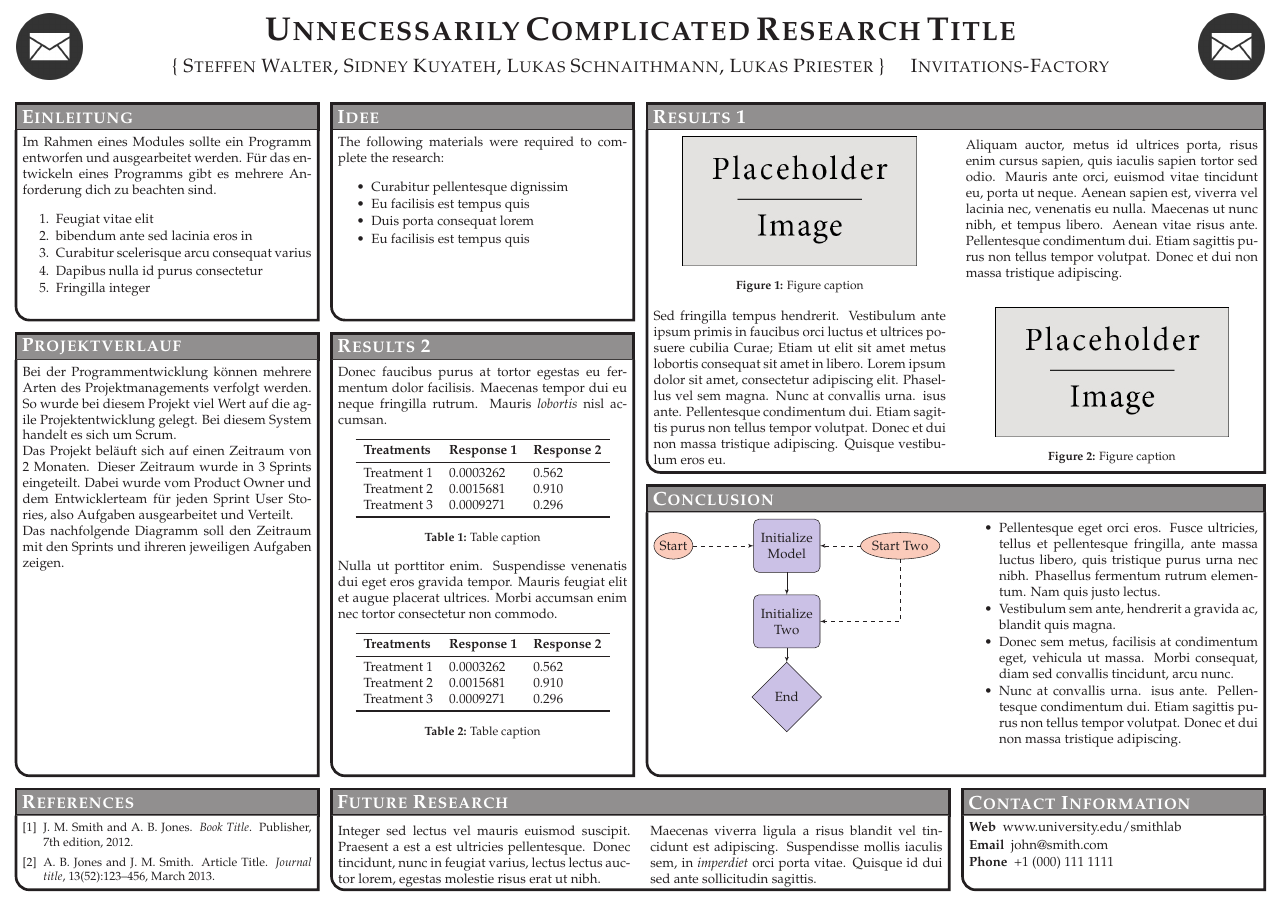
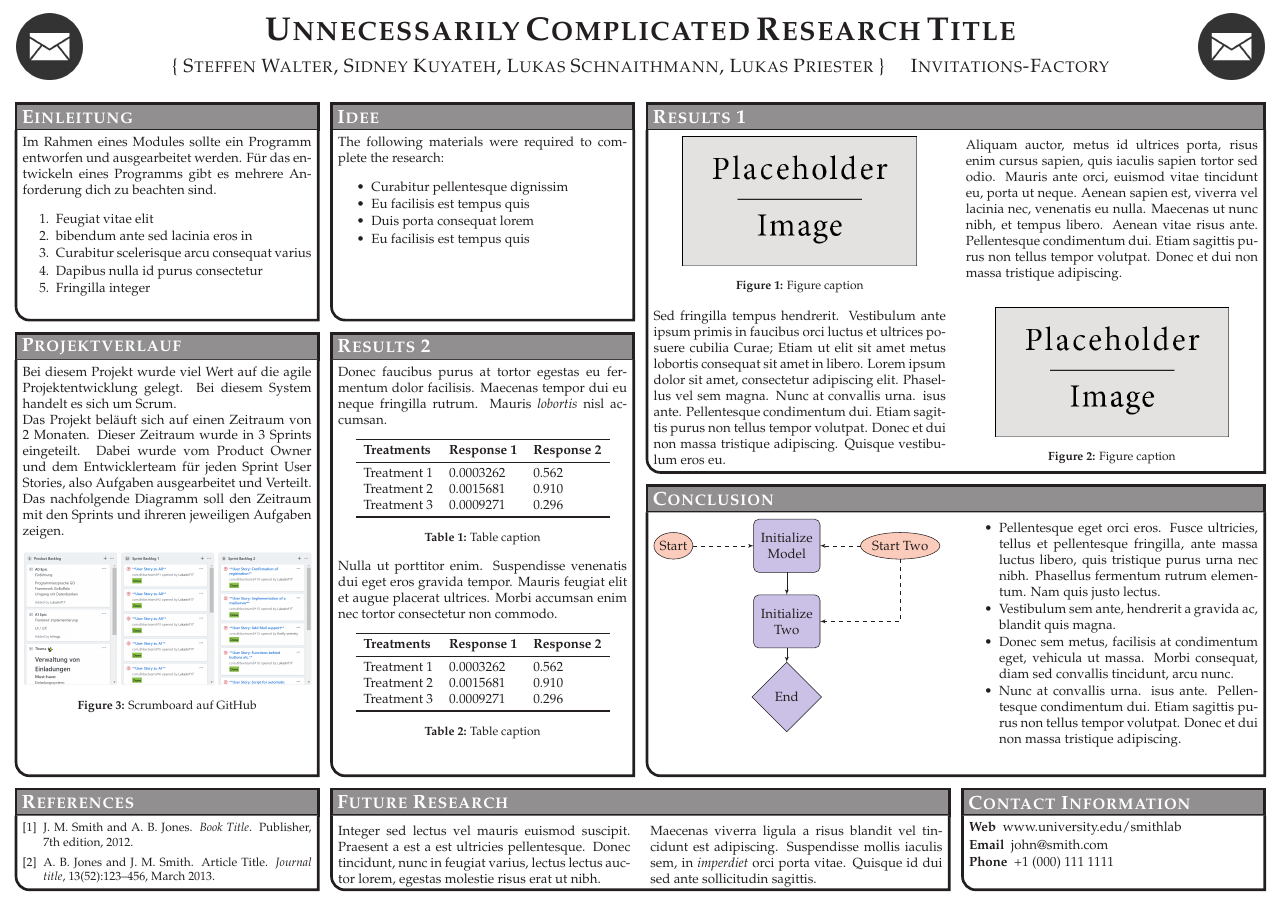
Before and after one commit to LukasInf17/com.dhbw.team3, a LaTeX poster (poster/conference_poster_4.tex): the whole page. Compiled offline with pdfLaTeX.

Commit message:
#54 add one picture to test how it looks

```diff
--- a/poster/conference_poster_4.tex
+++ b/poster/conference_poster_4.tex
@@ -221,14 +221,17 @@ Maecenas viverra ligula a risus blandit vel tincidunt est adipiscing. Suspendiss
 }
 
 %----------------------------------------------------------------------------------------
-%	Die Idee
+%	Projektverlauf
 %----------------------------------------------------------------------------------------
 
 \headerbox{Projektverlauf }{name=method,column=0,below=objectives,bottomaligned=conclusion}{ % This block's bottom aligns with the bottom of the conclusion block
 
-Bei der Programmentwicklung können mehrere Arten des Projektmanagements verfolgt werden. So wurde bei diesem Projekt viel Wert auf die agile Projektentwicklung gelegt. Bei diesem System handelt es sich um Scrum.\\
+Bei diesem Projekt wurde viel Wert auf die agile Projektentwicklung gelegt. Bei diesem System handelt es sich um Scrum.\\
 Das Projekt beläuft sich auf einen Zeitraum von 2 Monaten. Dieser Zeitraum wurde in 3 Sprints eingeteilt. Dabei wurde vom Product Owner und dem Entwicklerteam für jeden Sprint User Stories, also Aufgaben ausgearbeitet und Verteilt.\\
-Das nachfolgende Diagramm soll den Zeitraum mit den Sprints und ihreren jeweiligen Aufgaben zeigen.
+Das nachfolgende Diagramm soll den Zeitraum mit den Sprints und ihreren jeweiligen Aufgaben zeigen.\\
+\\
+\includegraphics[width=1.0\linewidth]{Scrum_Board_GitHub2.png}
+\captionof{figure}{Scrumboard auf GitHub}
 
 
 }
```
Also changed, not shown: poster/figures/Scrum_Board_GitHub.PNG (added), poster/figures/Scrum_Board_GitHub2.PNG (added).
